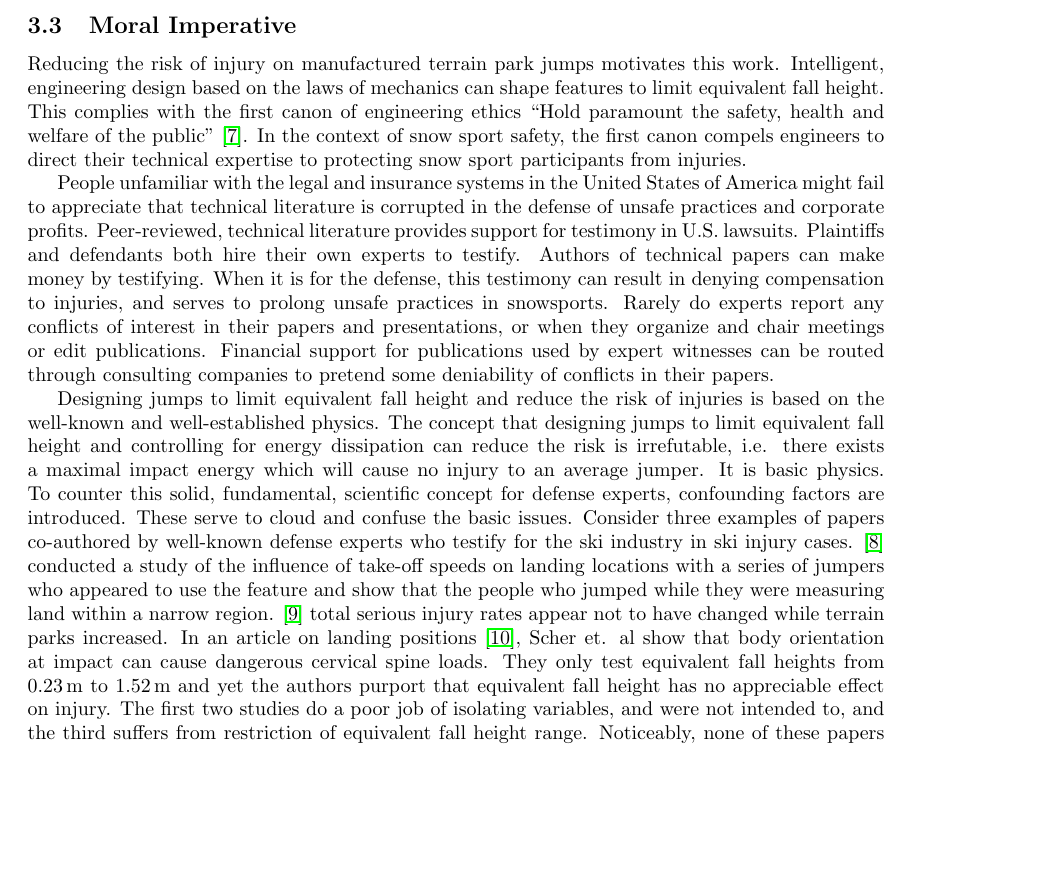
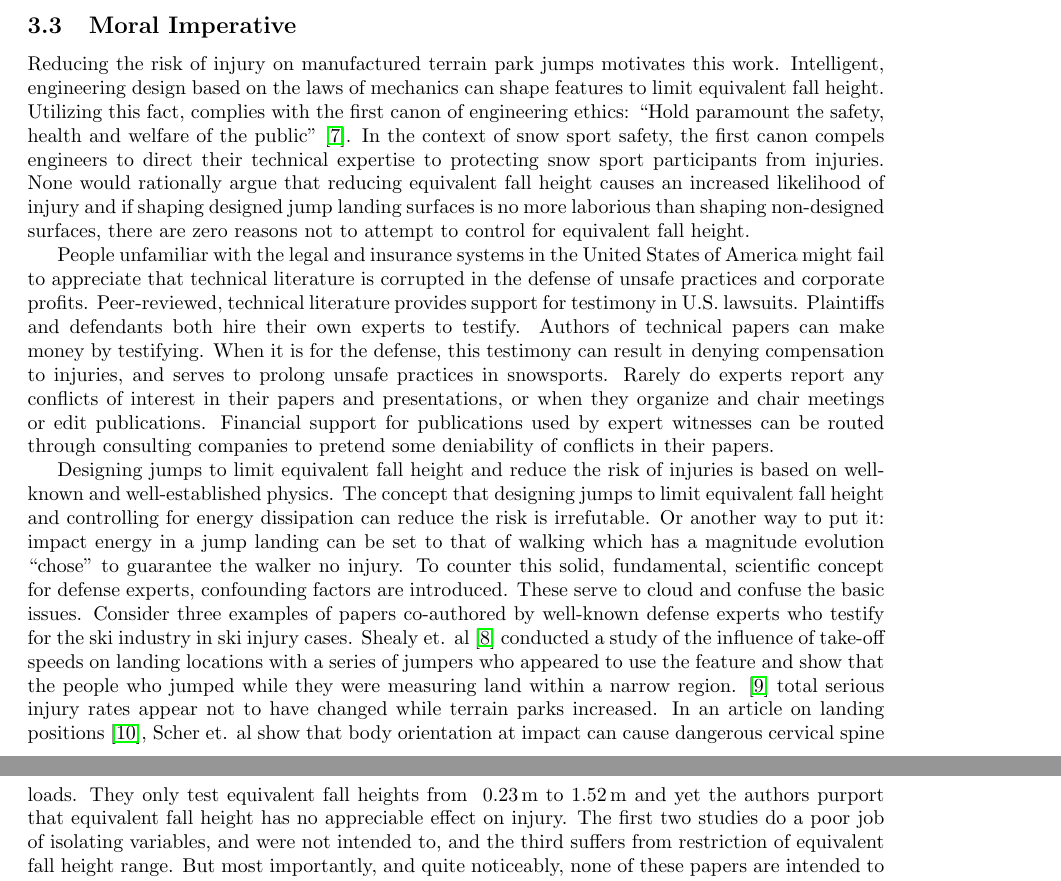
Before and after one commit to mechmotum/ski-analysis-paper, a LaTeX paper (main.tex): part of page 5 of 13 before the commit and two parts of pages 5 and 7 of 13 after it, the two joined at a grey line, cut so that both start at the same text, the shorter picture padded with empty space. Compiled offline with pdfLaTeX.

Commit message:
Some work on moral imperative.

```diff
--- a/main.tex
+++ b/main.tex
@@ -258,11 +258,15 @@ altimeter.
 %
 Reducing the risk of injury on manufactured terrain park jumps motivates this
 work. Intelligent, engineering design based on the laws of mechanics can shape
-features to limit equivalent fall height. This complies with the first canon of
-engineering ethics ``Hold paramount the safety, health and welfare of the
-public''~\cite{NSPE2019}. In the context of snow sport safety, the first canon
-compels engineers to direct their technical expertise to protecting snow sport
-participants from injuries.
+features to limit equivalent fall height. Utilizing this fact, complies with
+the first canon of engineering ethics: ``Hold paramount the safety, health and
+welfare of the public''~\cite{NSPE2019}. In the context of snow sport safety,
+the first canon compels engineers to direct their technical expertise to
+protecting snow sport participants from injuries. None would rationally argue
+that reducing equivalent fall height causes an increased likelihood of
+injury and if shaping designed jump landing surfaces is no more laborious than
+shaping non-designed surfaces, there are zero reasons not to attempt to control
+for equivalent fall height.
 
 People unfamiliar with the legal and insurance systems in the United States of
 America might fail to appreciate that technical literature is corrupted in the
@@ -278,24 +282,26 @@ can be routed through consulting companies to pretend some deniability of
 conflicts in their papers.
 
 Designing jumps to limit equivalent fall height and reduce the risk of injuries
-is based on the well-known and well-established physics. The concept
-that designing jumps to limit equivalent fall height and controlling for energy
-dissipation can reduce the risk is irrefutable, i.e. there exists a maximal impact energy which will cause no injury to an average jumper. It is basic physics. To
-counter this solid, fundamental, scientific concept for defense experts,
-confounding factors are introduced. These serve to cloud and confuse the basic
-issues. Consider three examples of papers co-authored by well-known defense
-experts who testify for the ski industry in ski injury cases. \cite{Shealy2010}
-conducted a study of the influence of take-off speeds on landing locations with
-a series of jumpers who appeared to use the feature and show that the people
-who jumped while they were measuring land within a narrow region.
-\cite{Shealy2015} total serious injury rates appear not to have changed while
-terrain parks increased. In an article on landing
+is based on well-known and well-established physics. The concept that
+designing jumps to limit equivalent fall height and controlling for energy
+dissipation can reduce the risk is irrefutable. Or another way to put it:
+impact energy in a jump landing can be set to that of walking which has a
+magnitude evolution ``chose'' to guarantee the walker no injury. To counter this solid, fundamental, scientific concept for defense
+experts, confounding factors are introduced. These serve to cloud and confuse
+the basic issues. Consider three examples of papers co-authored by well-known
+defense experts who testify for the ski industry in ski injury cases.
+Shealy et. al~\cite{Shealy2010} conducted a study of the influence of take-off speeds on
+landing locations with a series of jumpers who appeared to use the feature and
+show that the people who jumped while they were measuring land within a narrow
+region.  \cite{Shealy2015} total serious injury rates appear not to have
+changed while terrain parks increased. In an article on landing
 positions~\cite{Scher2015}, Scher et. al show that body orientation at impact
 can cause dangerous cervical spine loads. They only test equivalent fall
 heights from ~\SIrange{0.23}{1.52}{\meter} and yet the authors purport that
 equivalent fall height has no appreciable effect on injury. The first two
 studies do a poor job of isolating variables, and were not intended to, and the
-third suffers from restriction of equivalent fall height range. Noticeably,
+third suffers from restriction of equivalent fall height range. But most
+importantly, and quite noticeably,
 none of these papers are intended to reduce injury rates. No ways are suggested
 in which their findings could be used to promote the safety, health, and
 welfare of the public.
```
Also changed, not shown: 1 other file.
